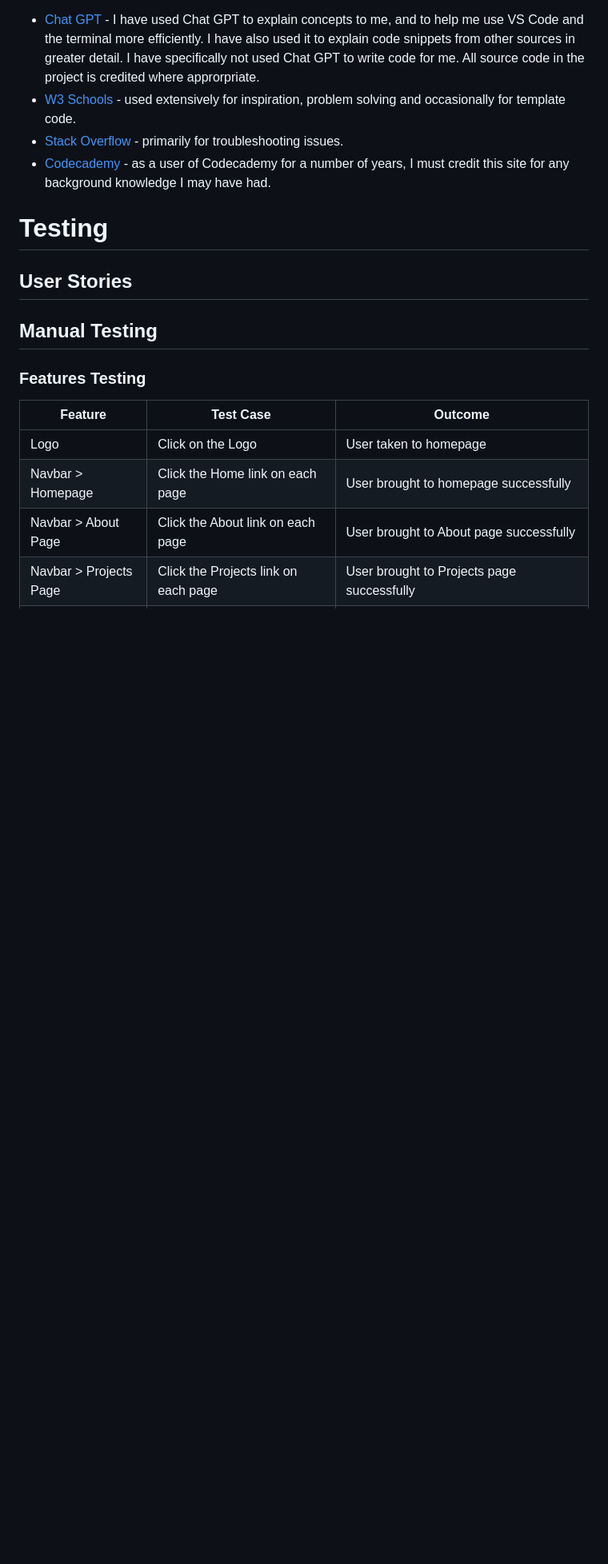
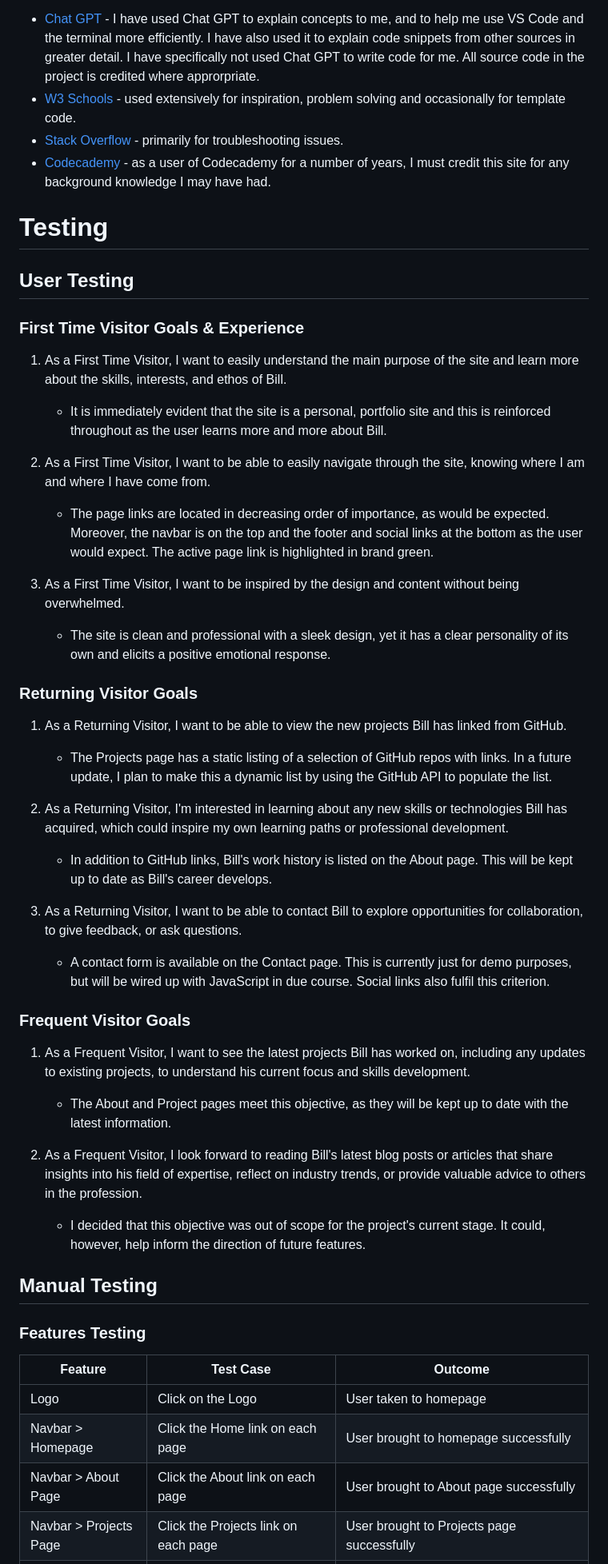
Before and after one commit to bizboz1981/PersonalPortfolioSite, a Markdown page: README.md, the part around the change printed below. Shown: that part at 80% size. GitHub-like rendering; blank space fills up the shorter version.

```diff
--- a/README.md
+++ b/README.md
@@ -119,7 +122,41 @@ I have credited specific resources throughout the code, but during my learning j
 * [Codecademy](https://www.codecademy.com) - as a user of Codecademy for a number of years, I must credit this site for any background knowledge I may have had.
 
 # Testing
-## User Stories
+## User Testing
+### First Time Visitor Goals & Experience
+1. As a First Time Visitor, I want to easily understand the main purpose of the site and learn more about the skills, interests, and ethos of Bill.
+
+   * It is immediately evident that the site is a personal, portfolio site and this is reinforced throughout as the user learns more and more about Bill.
+
+2. As a First Time Visitor, I want to be able to easily navigate through the site, knowing where I am and where I have come from.
+
+    * The page links are located in decreasing order of importance, as would be expected. Moreover, the navbar is on the top and the footer and social links at the bottom as the user would expect. The active page link is highlighted in brand green.
+
+3. As a First Time Visitor, I want to be inspired by the design and content without being overwhelmed.
+
+    * The site is clean and professional with a sleek design, yet it has a clear personality of its own and elicits a positive emotional response.
+
+### Returning Visitor Goals
+1. As a Returning Visitor, I want to be able to view the new projects Bill has linked from GitHub.
+
+    * The Projects page has a static listing of a selection of GitHub repos with links. In a future update, I plan to make this a dynamic list by using the GitHub API to populate the list.
+
+2. As a Returning Visitor, I'm interested in learning about any new skills or technologies Bill has acquired, which could inspire my own learning paths or professional development.
+
+    * In addition to GitHub links, Bill's work history is listed on the About page. This will be kept up to date as Bill's career develops.
+
+3. As a Returning Visitor, I want to be able to contact Bill to explore opportunities for collaboration, to give feedback, or ask questions.
+
+    * A contact form is available on the Contact page. This is currently just for demo purposes, but will be wired up with JavaScript in due course. Social links also fulfil this criterion.
+
+### Frequent Visitor Goals
+1. As a Frequent Visitor, I want to see the latest projects Bill has worked on, including any updates to existing projects, to understand his current focus and skills development.
+
+    * The About and Project pages meet this objective, as they will be kept up to date with the latest information.
+
+2. As a Frequent Visitor, I look forward to reading Bill's latest blog posts or articles that share insights into his field of expertise, reflect on industry trends, or provide valuable advice to others in the profession.
+
+    * I decided that this objective was out of scope for the project's current stage. It could, however, help inform the direction of future features.
 
 ## Manual Testing
 ### Features Testing
```
Also changed, not shown: other parts of README.md (+26 -7 lines).
